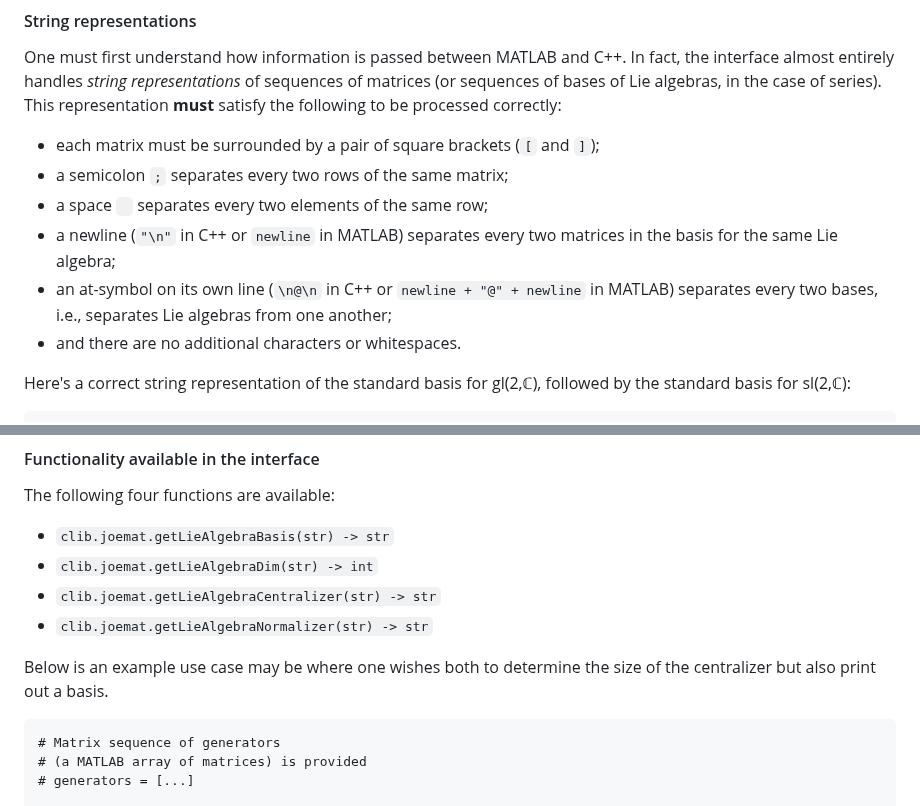
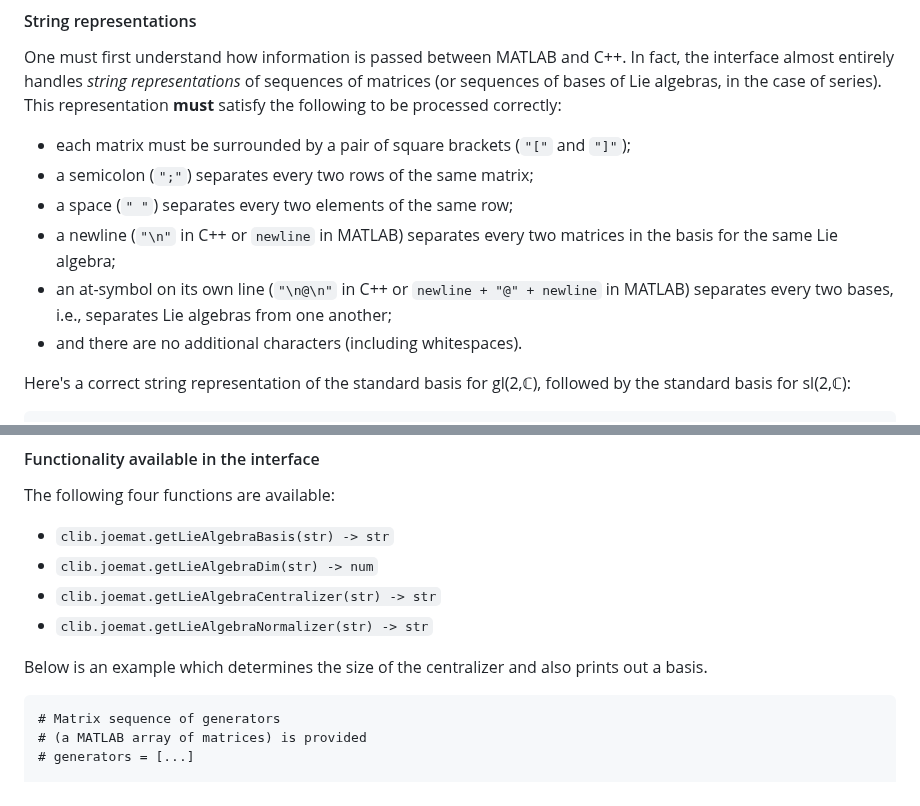
Before and after one commit to cherche/joemat-interface, a Markdown page: README.md, 2 parts joined by grey strips. Rendered like a GitHub page.

Commit message:
Cleaned up README

````diff
--- a/README.md
+++ b/README.md
@@ -94,12 +94,12 @@ MATLAB and C++. In fact, the interface almost entirely handles
 *string representations* of sequences of matrices
 (or sequences of bases of Lie algebras, in the case of series).
 This representation **must** satisfy the following to be processed correctly:
-* each matrix must be surrounded by a pair of square brackets (`[` and `]`);
-* a semicolon `;` separates every two rows of the same matrix;
-* a space ` ` separates every two elements of the same row;
+* each matrix must be surrounded by a pair of square brackets (`"["` and `"]"`);
+* a semicolon (`";"`) separates every two rows of the same matrix;
+* a space (`" "`) separates every two elements of the same row;
 * a newline (`"\n"` in C++ or `newline` in MATLAB) separates every two matrices in the basis for the same Lie algebra;
-* an at-symbol on its own line (`\n@\n` in C++ or `newline + "@" + newline` in MATLAB) separates every two bases, i.e., separates Lie algebras from one another;
-* and there are no additional characters or whitespaces.
+* an at-symbol on its own line (`"\n@\n"` in C++ or `newline + "@" + newline` in MATLAB) separates every two bases, i.e., separates Lie algebras from one another;
+* and there are no additional characters (including whitespaces).
 
 Here's a correct string representation of the standard basis for gl(2,ℂ),
 followed by the standard basis for sl(2,ℂ):
@@ -129,12 +129,12 @@ Here's an incorrect string representation of the same pair of bases:
 #### Functionality available in the interface
 The following four functions are available:
 * `clib.joemat.getLieAlgebraBasis(str) -> str`
-* `clib.joemat.getLieAlgebraDim(str) -> int`
+* `clib.joemat.getLieAlgebraDim(str) -> num`
 * `clib.joemat.getLieAlgebraCentralizer(str) -> str`
 * `clib.joemat.getLieAlgebraNormalizer(str) -> str`
 
-Below is an example use case may be where one wishes both to
-determine the size of the centralizer but also print out a basis.
+Below is an example which determines the size of
+the centralizer and also prints out a basis.
 ```m
 # Matrix sequence of generators
 # (a MATLAB array of matrices) is provided
````
